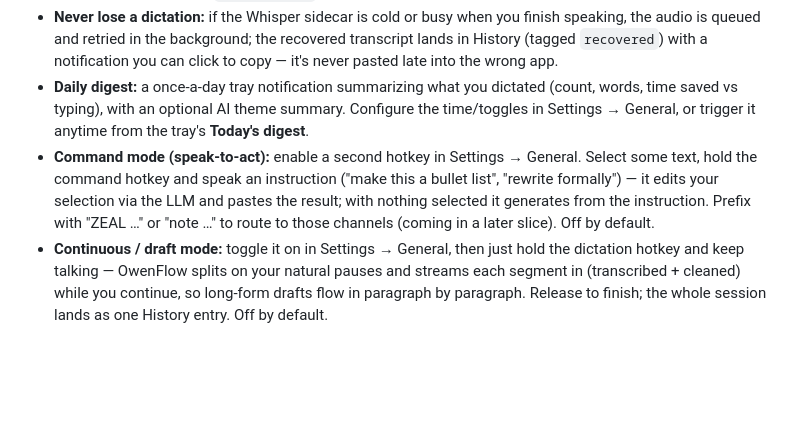
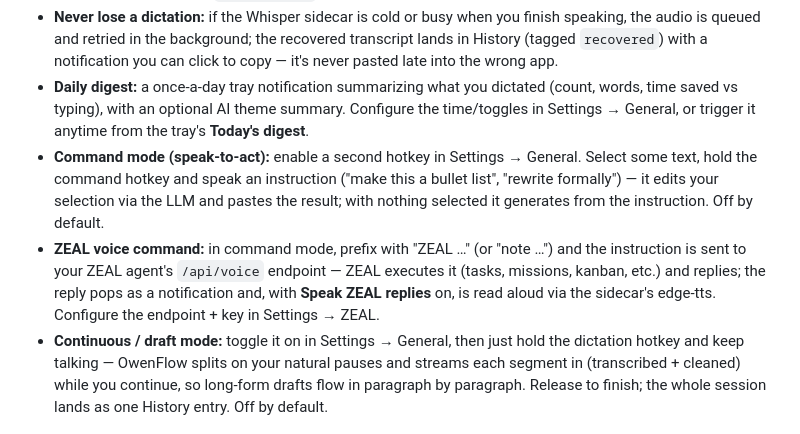
Before and after one commit to Owen-Jz/OwenFlow, a Markdown page: README.md, the part around the change. GitHub-like rendering; blank space fills up the shorter version.

Commit message:
docs: ZEAL voice command (live /api/voice + spoken replies)
Co-Authored-By: Claude Fable 5 <noreply@anthropic.com>

```diff
--- a/README.md
+++ b/README.md
@@ -50,7 +50,8 @@ The app spawns the sidecar automatically on launch. Tray icon → Settings to co
 - **Auto-learning dictionary:** edit a transcript in History and click **Learn** — OwenFlow diffs your fix against the original and proposes a `wrong=>right` entry to add, so the same mistake self-corrects next time.
 - **Never lose a dictation:** if the Whisper sidecar is cold or busy when you finish speaking, the audio is queued and retried in the background; the recovered transcript lands in History (tagged `recovered`) with a notification you can click to copy — it's never pasted late into the wrong app.
 - **Daily digest:** a once-a-day tray notification summarizing what you dictated (count, words, time saved vs typing), with an optional AI theme summary. Configure the time/toggles in Settings → General, or trigger it anytime from the tray's **Today's digest**.
-- **Command mode (speak-to-act):** enable a second hotkey in Settings → General. Select some text, hold the command hotkey and speak an instruction ("make this a bullet list", "rewrite formally") — it edits your selection via the LLM and pastes the result; with nothing selected it generates from the instruction. Prefix with "ZEAL …" or "note …" to route to those channels (coming in a later slice). Off by default.
+- **Command mode (speak-to-act):** enable a second hotkey in Settings → General. Select some text, hold the command hotkey and speak an instruction ("make this a bullet list", "rewrite formally") — it edits your selection via the LLM and pastes the result; with nothing selected it generates from the instruction. Off by default.
+- **ZEAL voice command:** in command mode, prefix with "ZEAL …" (or "note …") and the instruction is sent to your ZEAL agent's `/api/voice` endpoint — ZEAL executes it (tasks, missions, kanban, etc.) and replies; the reply pops as a notification and, with **Speak ZEAL replies** on, is read aloud via the sidecar's edge-tts. Configure the endpoint + key in Settings → ZEAL.
 - **Continuous / draft mode:** toggle it on in Settings → General, then just hold the dictation hotkey and keep talking — OwenFlow splits on your natural pauses and streams each segment in (transcribed + cleaned) while you continue, so long-form drafts flow in paragraph by paragraph. Release to finish; the whole session lands as one History entry. Off by default.
 
 ## Customizing
```
